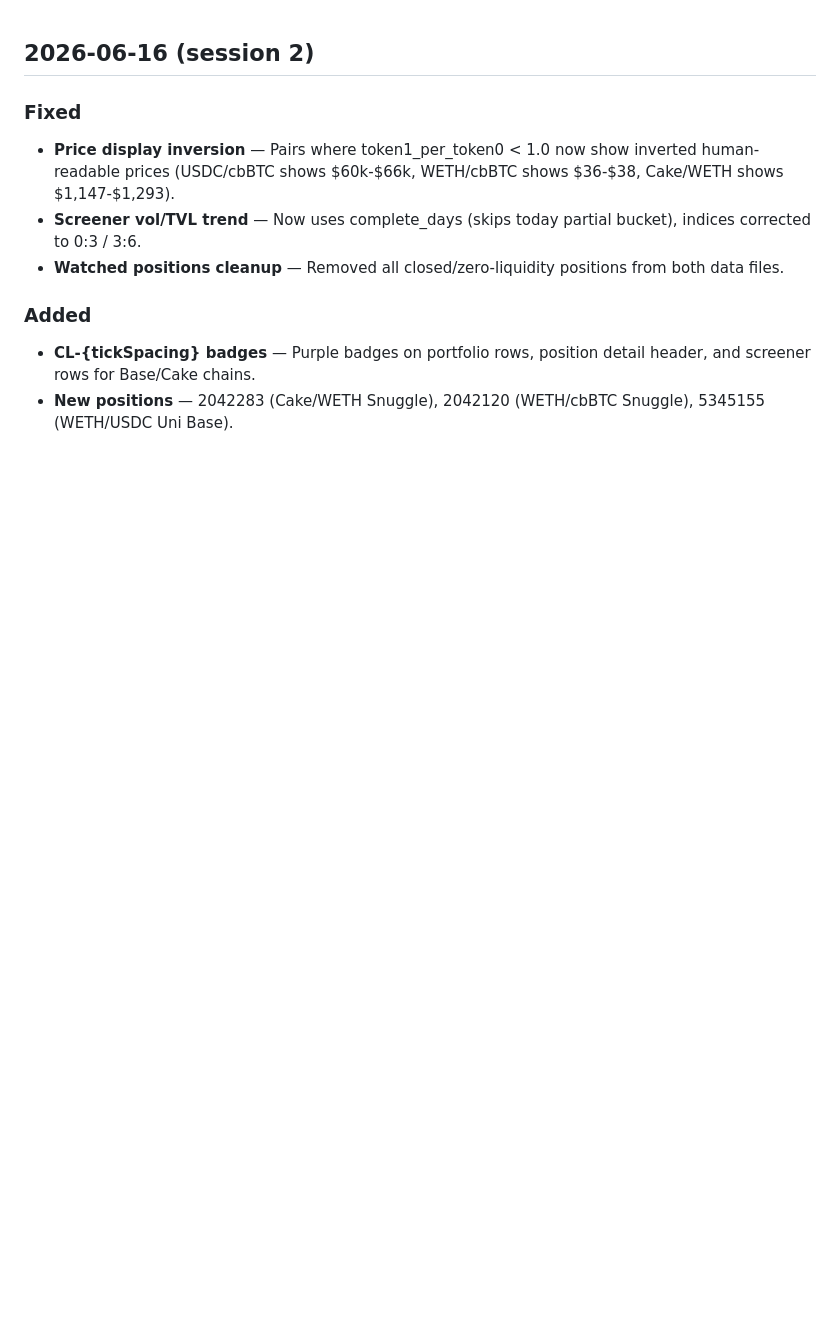
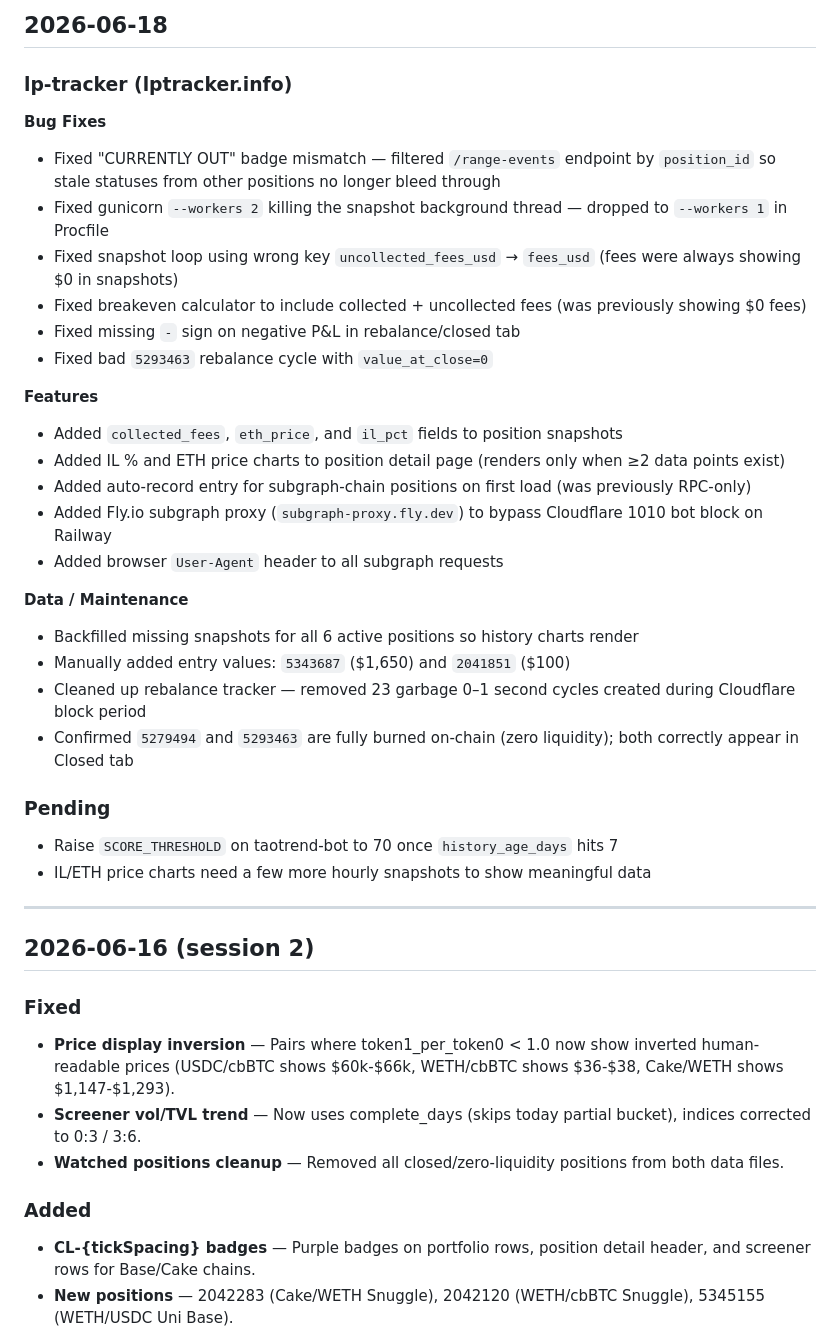
Before and after one commit to nhpcorp35/lp-tracker, a Markdown page: CHANGELOG.md, the part around the change. GitHub-like rendering; blank space fills up the shorter version.

Commit message:
changelog: 2026-06-18 lp-tracker session

```diff
--- a/CHANGELOG.md
+++ b/CHANGELOG.md
@@ -1,3 +1,34 @@
+## 2026-06-18
+
+### lp-tracker (lptracker.info)
+
+**Bug Fixes**
+- Fixed "CURRENTLY OUT" badge mismatch — filtered `/range-events` endpoint by `position_id` so stale statuses from other positions no longer bleed through
+- Fixed gunicorn `--workers 2` killing the snapshot background thread — dropped to `--workers 1` in Procfile
+- Fixed snapshot loop using wrong key `uncollected_fees_usd` → `fees_usd` (fees were always showing $0 in snapshots)
+- Fixed breakeven calculator to include collected + uncollected fees (was previously showing $0 fees)
+- Fixed missing `-` sign on negative P&L in rebalance/closed tab
+- Fixed bad `5293463` rebalance cycle with `value_at_close=0`
+
+**Features**
+- Added `collected_fees`, `eth_price`, and `il_pct` fields to position snapshots
+- Added IL % and ETH price charts to position detail page (renders only when ≥2 data points exist)
+- Added auto-record entry for subgraph-chain positions on first load (was previously RPC-only)
+- Added Fly.io subgraph proxy (`subgraph-proxy.fly.dev`) to bypass Cloudflare 1010 bot block on Railway
+- Added browser `User-Agent` header to all subgraph requests
+
+**Data / Maintenance**
+- Backfilled missing snapshots for all 6 active positions so history charts render
+- Manually added entry values: `5343687` ($1,650) and `2041851` ($100)
+- Cleaned up rebalance tracker — removed 23 garbage 0–1 second cycles created during Cloudflare block period
+- Confirmed `5279494` and `5293463` are fully burned on-chain (zero liquidity); both correctly appear in Closed tab
+
+### Pending
+- Raise `SCORE_THRESHOLD` on taotrend-bot to 70 once `history_age_days` hits 7
+- IL/ETH price charts need a few more hourly snapshots to show meaningful data
+
+---
+
 ## 2026-06-16 (session 2)
 
 ### Fixed
```
